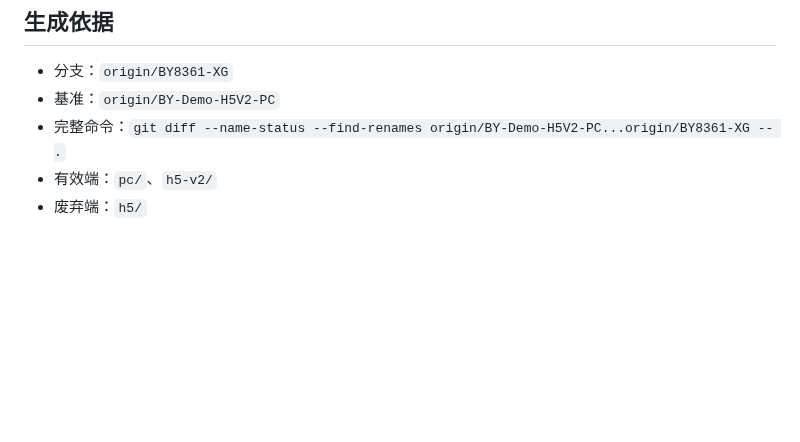
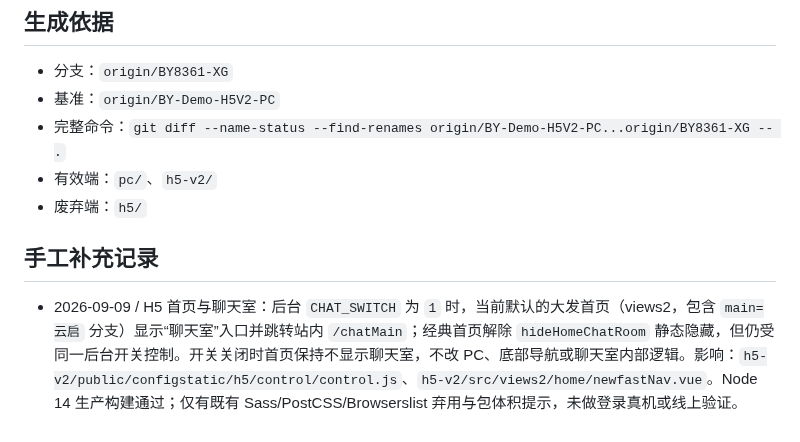
Before and after one commit to maolaila/fenxi, a Markdown page: branches/BY8361-XG.md, the part around the change. Drawn GitHub-style; blank space fills up the shorter version.

Commit message:
docs: record BY8361 H5 chat entry

```diff
--- a/branches/BY8361-XG.md
+++ b/branches/BY8361-XG.md
@@ -184,3 +184,7 @@
 - 完整命令：`git diff --name-status --find-renames origin/BY-Demo-H5V2-PC...origin/BY8361-XG -- .`
 - 有效端：`pc/`、`h5-v2/`
 - 废弃端：`h5/`
+
+## 手工补充记录
+
+- 2026-09-09 / H5 首页与聊天室：后台 `CHAT_SWITCH` 为 `1` 时，当前默认的大发首页（views2，包含 `main=云启` 分支）显示“聊天室”入口并跳转站内 `/chatMain`；经典首页解除 `hideHomeChatRoom` 静态隐藏，但仍受同一后台开关控制。开关关闭时首页保持不显示聊天室，不改 PC、底部导航或聊天室内部逻辑。影响：`h5-v2/public/configstatic/h5/control/control.js`、`h5-v2/src/views2/home/newfastNav.vue`。Node 14 生产构建通过；仅有既有 Sass/PostCSS/Browserslist 弃用与包体积提示，未做登录真机或线上验证。
```
Also changed, not shown: h5-v2/功能地图总览.md (+1 -0 lines).
